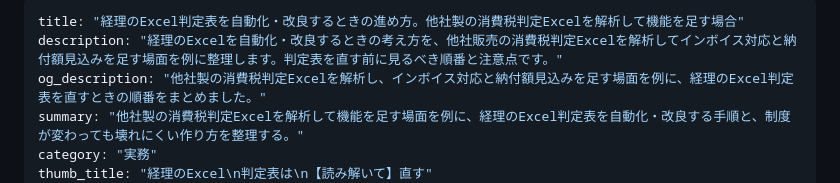
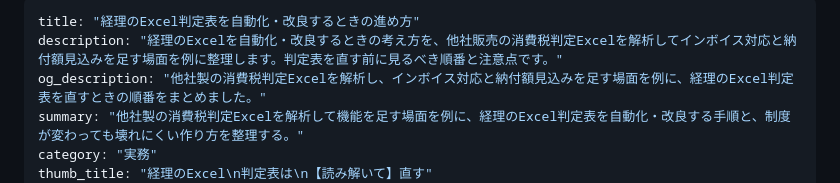
Before and after one commit to shirokumakaikei/shirokumakaikei.github.io, a Markdown page: content/articles/keiri-excel-jidoka-kaizen.md, the part around the change. Drawn GitHub-style.

Commit message:
公開が止まっていたのを直す: keiri-excel-jidoka-kaizen のタイトルを48字以内に
タイトルが51字で build.py の上限(48字)を超え、deploy が失敗していた。後半は description にすでに入っている。

Co-Authored-By: Claude Opus 5.5 <noreply@anthropic.com>
Claude-Session: https://claude.ai/code/session_01QNPZV82c49Fsb7HqGVqcz7

```diff
--- a/content/articles/keiri-excel-jidoka-kaizen.md
+++ b/content/articles/keiri-excel-jidoka-kaizen.md
@@ -1,5 +1,5 @@
 ---
-title: "経理のExcel判定表を自動化・改良するときの進め方。他社製の消費税判定Excelを解析して機能を足す場合"
+title: "経理のExcel判定表を自動化・改良するときの進め方"
 description: "経理のExcelを自動化・改良するときの考え方を、他社販売の消費税判定Excelを解析してインボイス対応と納付額見込みを足す場面を例に整理します。判定表を直す前に見るべき順番と注意点です。"
 og_description: "他社製の消費税判定Excelを解析し、インボイス対応と納付額見込みを足す場面を例に、経理のExcel判定表を直すときの順番をまとめました。"
 summary: "他社製の消費税判定Excelを解析して機能を足す場面を例に、経理のExcel判定表を自動化・改良する手順と、制度が変わっても壊れにくい作り方を整理する。"
```
